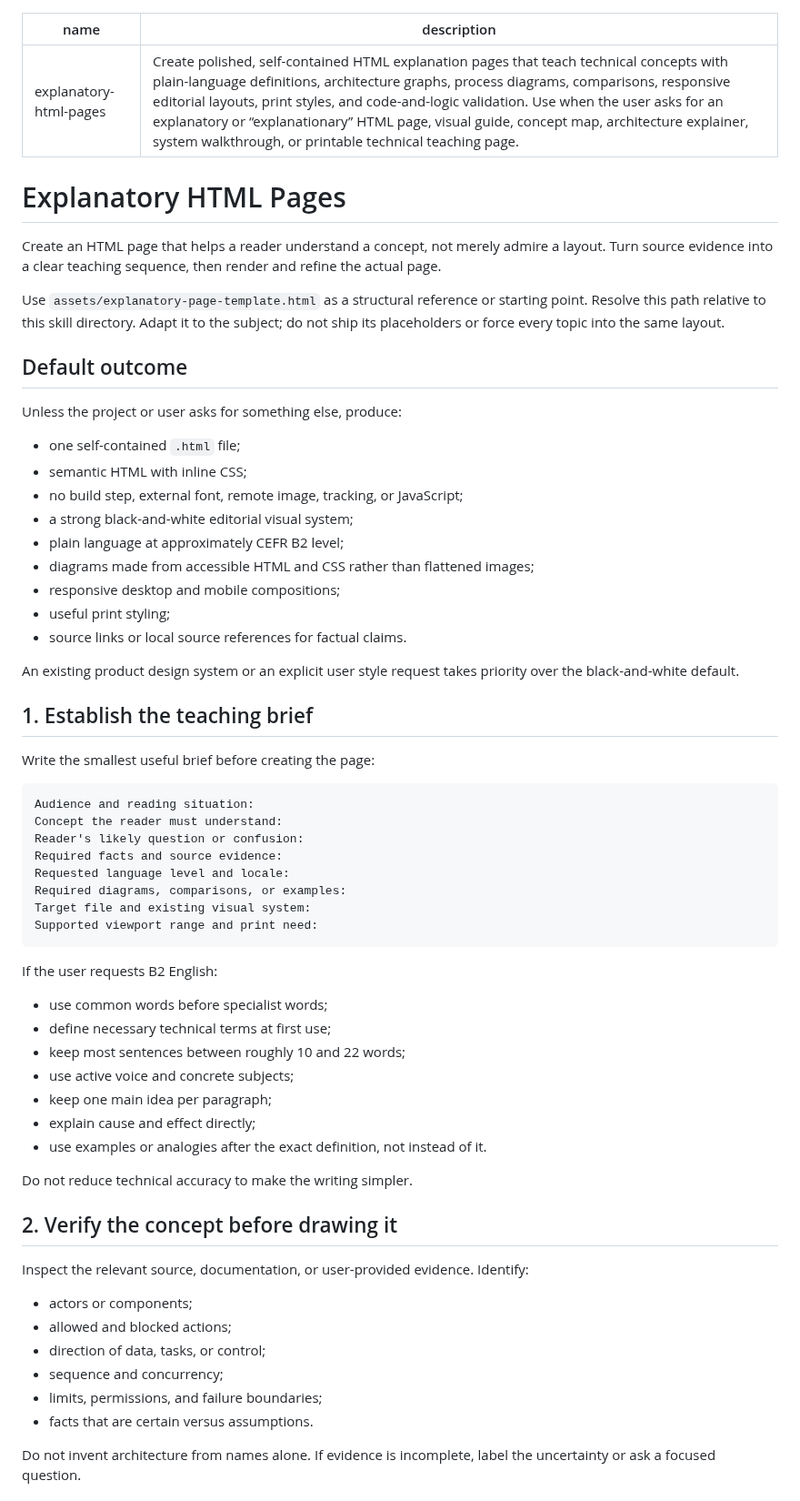
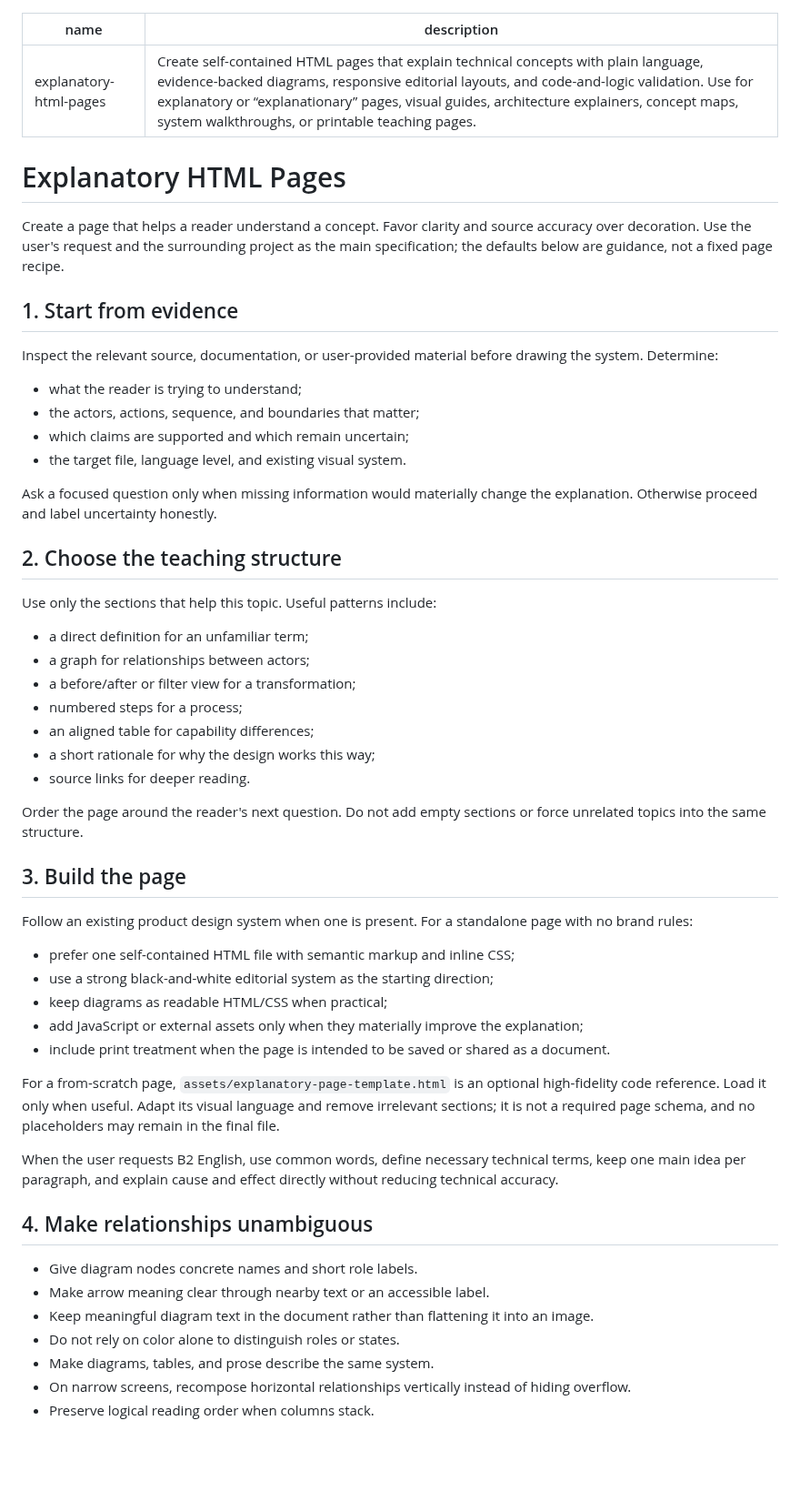
Before and after one commit to blockedby/pi-agent-setup, a Markdown page: skills/explanatory-html-pages/SKILL.md, the part around one of its changes. Shown at 91% size. Drawn GitHub-style; blank space fills up the shorter version.

Commit message:
refactor: rightsize explanatory HTML skill

````diff
--- a/skills/explanatory-html-pages/SKILL.md
+++ b/skills/explanatory-html-pages/SKILL.md
@@ -1,67 +1,58 @@
 ---
 name: explanatory-html-pages
-description: Create polished, self-contained HTML explanation pages that teach technical concepts with plain-language definitions, architecture graphs, process diagrams, comparisons, responsive editorial layouts, print styles, and code-and-logic validation. Use when the user asks for an explanatory or “explanationary” HTML page, visual guide, concept map, architecture explainer, system walkthrough, or printable technical teaching page.
+description: Create self-contained HTML pages that explain technical concepts with plain language, evidence-backed diagrams, responsive editorial layouts, and code-and-logic validation. Use for explanatory or “explanationary” pages, visual guides, architecture explainers, concept maps, system walkthroughs, or printable teaching pages.
 ---
 
 # Explanatory HTML Pages
 
-Create an HTML page that helps a reader understand a concept, not merely admire a layout. Turn source evidence into a clear teaching sequence, then render and refine the actual page.
+Create a page that helps a reader understand a concept. Favor clarity and source accuracy over decoration. Use the user's request and the surrounding project as the main specification; the defaults below are guidance, not a fixed page recipe.
 
-Use `assets/explanatory-page-template.html` as a structural reference or starting point. Resolve this path relative to this skill directory. Adapt it to the subject; do not ship its placeholders or force every topic into the same layout.
+## 1. Start from evidence
 
-## Default outcome
+Inspect the relevant source, documentation, or user-provided material before drawing the system. Determine:
 
-Unless the project or user asks for something else, produce:
+- what the reader is trying to understand;
+- the actors, actions, sequence, and boundaries that matter;
+- which claims are supported and which remain uncertain;
+- the target file, language level, and existing visual system.
 
-- one self-contained `.html` file;
-- semantic HTML with inline CSS;
-- no build step, external font, remote image, tracking, or JavaScript;
-- a strong black-and-white editorial visual system;
-- plain language at approximately CEFR B2 level;
-- diagrams made from accessible HTML and CSS rather than flattened images;
-- responsive desktop and mobile compositions;
-- useful print styling;
-- source links or local source references for factual claims.
+Ask a focused question only when missing information would materially change the explanation. Otherwise proceed and label uncertainty honestly.
 
-An existing product design system or an explicit user style request takes priority over the black-and-white default.
+## 2. Choose the teaching structure
 
-## 1. Establish the teaching brief
+Use only the sections that help this topic. Useful patterns include:
 
-Write the smallest useful brief before creating the page:
+- a direct definition for an unfamiliar term;
+- a graph for relationships between actors;
+- a before/after or filter view for a transformation;
+- numbered steps for a process;
+- an aligned table for capability differences;
+- a short rationale for why the design works this way;
+- source links for deeper reading.
 
-```md
-Audience and reading situation:
-Concept the reader must understand:
-Reader's likely question or confusion:
-Required facts and source evidence:
-Requested language level and locale:
-Required diagrams, comparisons, or examples:
-Target file and existing visual system:
-Supported viewport range and print need:
-```
+Order the page around the reader's next question. Do not add empty sections or force unrelated topics into the same structure.
 
-If the user requests B2 English:
+## 3. Build the page
 
-- use common words before specialist words;
-- define necessary technical terms at first use;
-- keep most sentences between roughly 10 and 22 words;
-- use active voice and concrete subjects;
-- keep one main idea per paragraph;
-- explain cause and effect directly;
-- use examples or analogies after the exact definition, not instead of it.
+Follow an existing product design system when one is present. For a standalone page with no brand rules:
 
-Do not reduce technical accuracy to make the writing simpler.
+- prefer one self-contained HTML file with semantic markup and inline CSS;
+- use a strong black-and-white editorial system as the starting direction;
+- keep diagrams as readable HTML/CSS when practical;
+- add JavaScript or external assets only when they materially improve the explanation;
+- include print treatment when the page is intended to be saved or shared as a document.
 
-## 2. Verify the concept before drawing it
+For a from-scratch page, `assets/explanatory-page-template.html` is an optional high-fidelity code reference. Load it only when useful. Adapt its visual language and remove irrelevant sections; it is not a required page schema, and no placeholders may remain in the final file.
 
-Inspect the relevant source, documentation, or user-provided evidence. Identify:
+When the user requests B2 English, use common words, define necessary technical terms, keep one main idea per paragraph, and explain cause and effect directly without reducing technical accuracy.
 
-- actors or components;
-- allowed and blocked actions;
-- direction of data, tasks, or control;
-- sequence and concurrency;
-- limits, permissions, and failure boundaries;
-- facts that are certain versus assumptions.
+## 4. Make relationships unambiguous
 
-Do not invent architecture from names alone. If evidence is incomplete, label the uncertainty or ask a focused question.
+- Give diagram nodes concrete names and short role labels.
+- Make arrow meaning clear through nearby text or an accessible label.
+- Keep meaningful diagram text in the document rather than flattening it into an image.
+- Do not rely on color alone to distinguish roles or states.
+- Make diagrams, tables, and prose describe the same system.
+- On narrow screens, recompose horizontal relationships vertically instead of hiding overflow.
+- Preserve logical reading order when columns stack.
 
````
Also changed, not shown: other parts of skills/explanatory-html-pages/SKILL.md (+3 -119 lines).
